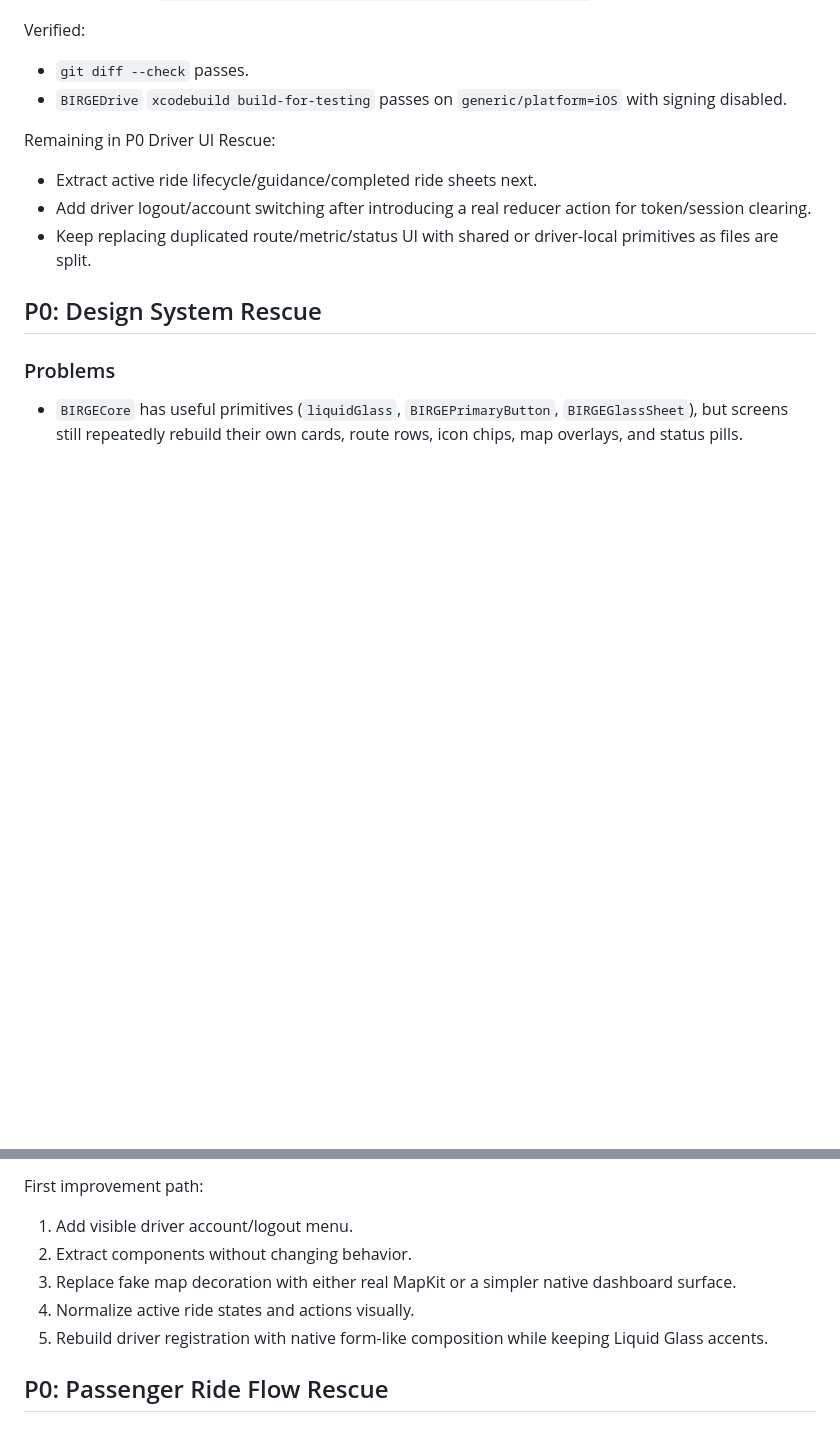
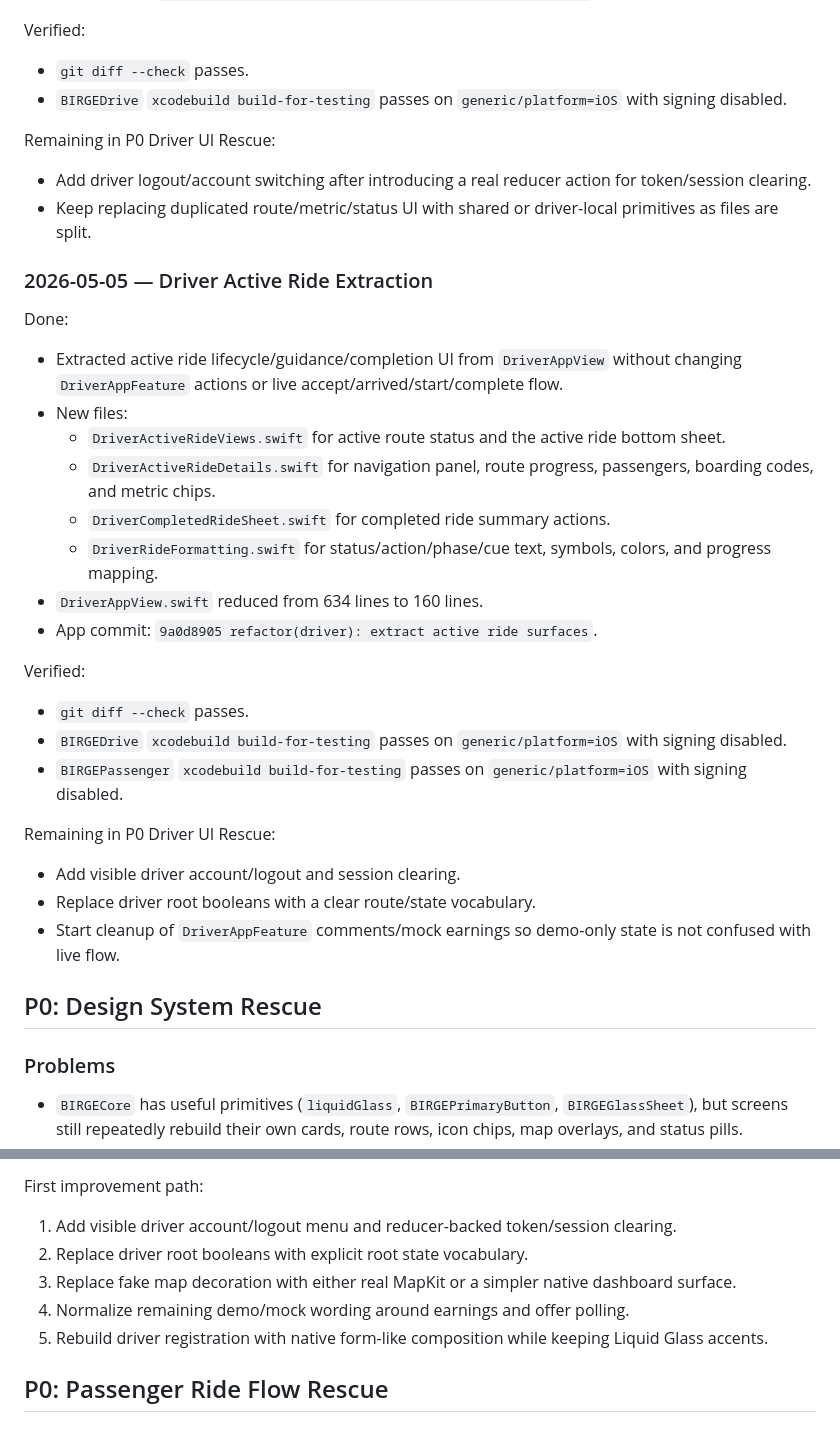
Before and after one commit to Arsench1kk/birge-architecture, a Markdown page: Tasks/UI_Navigation_Rescue_Audit.md, 2 parts joined by grey strips. Drawn GitHub-style; blank space fills up the shorter version.

Commit message:
docs: record driver active ride extraction

```diff
--- a/Tasks/UI_Navigation_Rescue_Audit.md
+++ b/Tasks/UI_Navigation_Rescue_Audit.md
@@ -115,9 +115,29 @@ Verified:
 - `BIRGEDrive` `xcodebuild build-for-testing` passes on `generic/platform=iOS` with signing disabled.
 
 Remaining in P0 Driver UI Rescue:
-- Extract active ride lifecycle/guidance/completed ride sheets next.
 - Add driver logout/account switching after introducing a real reducer action for token/session clearing.
 - Keep replacing duplicated route/metric/status UI with shared or driver-local primitives as files are split.
+
+### 2026-05-05 — Driver Active Ride Extraction
+Done:
+- Extracted active ride lifecycle/guidance/completion UI from `DriverAppView` without changing `DriverAppFeature` actions or live accept/arrived/start/complete flow.
+- New files:
+  - `DriverActiveRideViews.swift` for active route status and the active ride bottom sheet.
+  - `DriverActiveRideDetails.swift` for navigation panel, route progress, passengers, boarding codes, and metric chips.
+  - `DriverCompletedRideSheet.swift` for completed ride summary actions.
+  - `DriverRideFormatting.swift` for status/action/phase/cue text, symbols, colors, and progress mapping.
+- `DriverAppView.swift` reduced from 634 lines to 160 lines.
+- App commit: `9a0d8905 refactor(driver): extract active ride surfaces`.
+
+Verified:
+- `git diff --check` passes.
+- `BIRGEDrive` `xcodebuild build-for-testing` passes on `generic/platform=iOS` with signing disabled.
+- `BIRGEPassenger` `xcodebuild build-for-testing` passes on `generic/platform=iOS` with signing disabled.
+
+Remaining in P0 Driver UI Rescue:
+- Add visible driver account/logout and session clearing.
+- Replace driver root booleans with a clear route/state vocabulary.
+- Start cleanup of `DriverAppFeature` comments/mock earnings so demo-only state is not confused with live flow.
 
 ## P0: Design System Rescue
 ### Problems
@@ -167,10 +187,10 @@ Split driver UI into dedicated views:
 - `DriverStatusComponents`
 
 First improvement path:
-1. Add visible driver account/logout menu.
-2. Extract components without changing behavior.
+1. Add visible driver account/logout menu and reducer-backed token/session clearing.
+2. Replace driver root booleans with explicit root state vocabulary.
 3. Replace fake map decoration with either real MapKit or a simpler native dashboard surface.
-4. Normalize active ride states and actions visually.
+4. Normalize remaining demo/mock wording around earnings and offer polling.
 5. Rebuild driver registration with native form-like composition while keeping Liquid Glass accents.
 
 ## P0: Passenger Ride Flow Rescue
```
Also changed, not shown: Context/Current_Focus.md (+5 -2 lines), Tasks/iOS_Sprint_1.md (+3 -2 lines).
